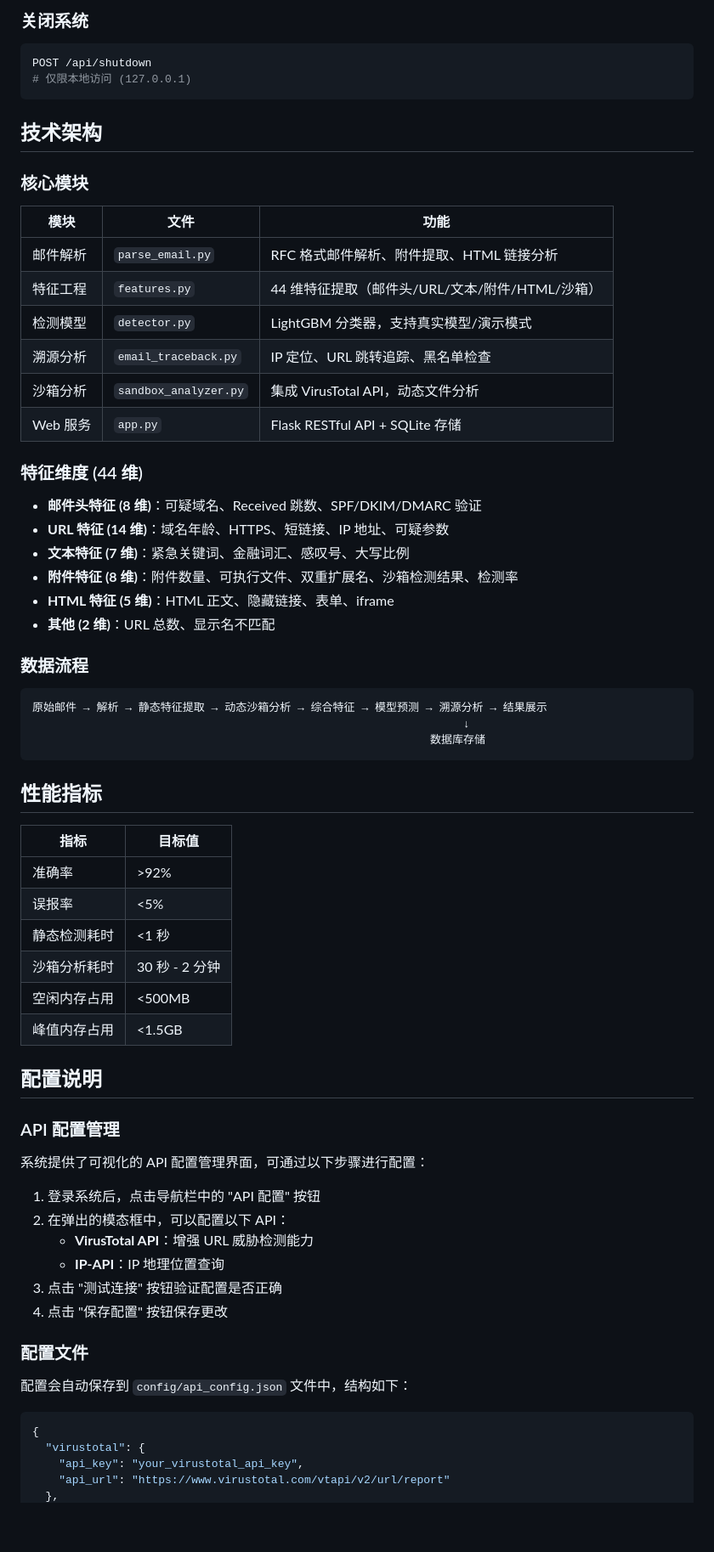
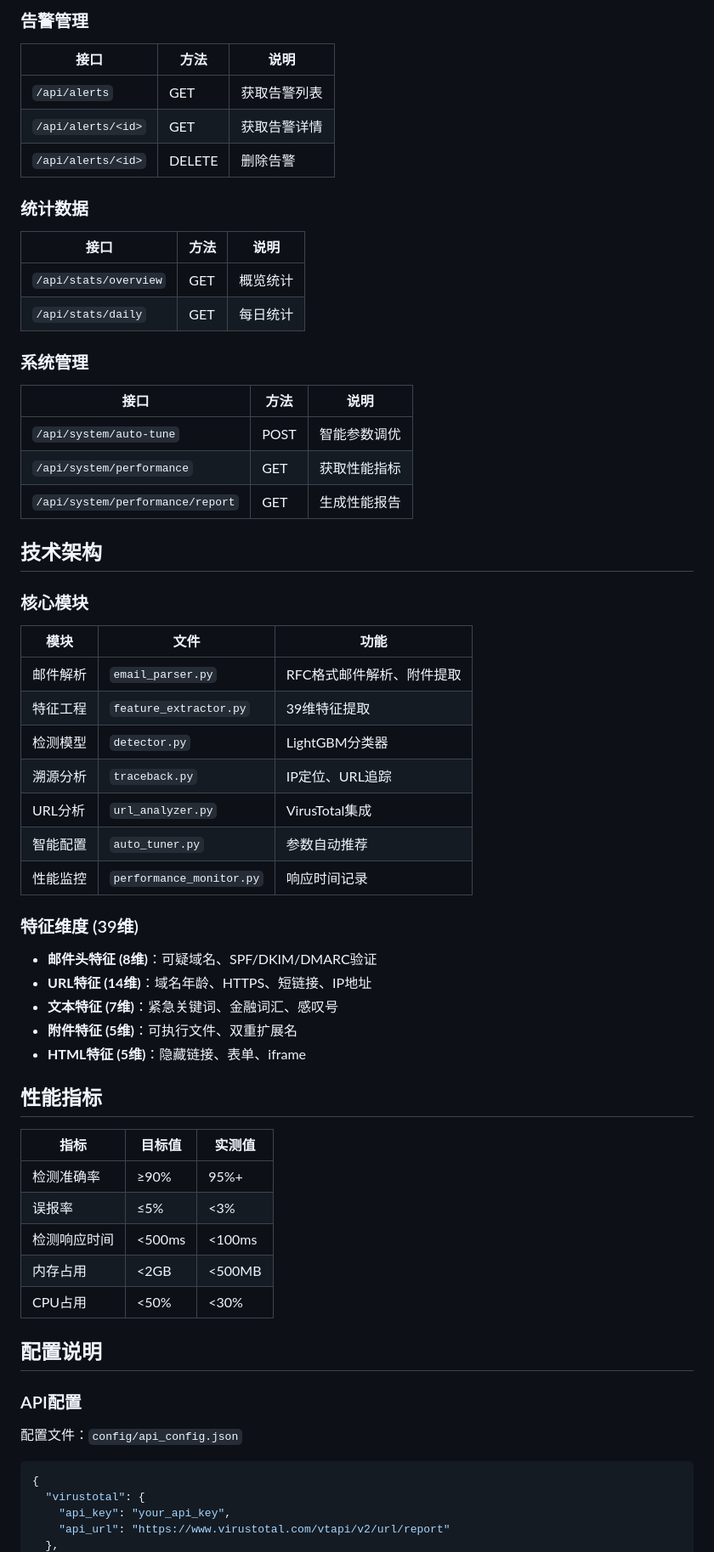
Before and after one commit to woaishimoxi/new-pishing, a Markdown page: README.md, the part around one of its changes. Shown at 85% size. Rendered like a GitHub page; blank space fills up the shorter version.

````diff
--- a/README.md
+++ b/README.md
@@ -157,9 +142,26 @@ GET /api/alerts?is_phish=true
 
-### 关闭系统
-```bash
-POST /api/shutdown
-# 仅限本地访问 (127.0.0.1)
-```
+### 告警管理
+
+| 接口 | 方法 | 说明 |
+|------|------|------|
+| `/api/alerts` | GET | 获取告警列表 |
+| `/api/alerts/<id>` | GET | 获取告警详情 |
+| `/api/alerts/<id>` | DELETE | 删除告警 |
+
+### 统计数据
+
+| 接口 | 方法 | 说明 |
+|------|------|------|
+| `/api/stats/overview` | GET | 概览统计 |
+| `/api/stats/daily` | GET | 每日统计 |
+
+### 系统管理
+
+| 接口 | 方法 | 说明 |
+|------|------|------|
+| `/api/system/auto-tune` | POST | 智能参数调优 |
+| `/api/system/performance` | GET | 获取性能指标 |
+| `/api/system/performance/report` | GET | 生成性能报告 |
 
 ## 技术架构
 
@@ -167,61 +169,41 @@ POST /api/shutdown
 
 | 模块 | 文件 | 功能 |
 |------|------|------|
-| 邮件解析 | `parse_email.py` | RFC 格式邮件解析、附件提取、HTML 链接分析 |
-| 特征工程 | `features.py` | 44 维特征提取（邮件头/URL/文本/附件/HTML/沙箱） |
-| 检测模型 | `detector.py` | LightGBM 分类器，支持真实模型/演示模式 |
-| 溯源分析 | `email_traceback.py` | IP 定位、URL 跳转追踪、黑名单检查 |
-| 沙箱分析 | `sandbox_analyzer.py` | 集成 VirusTotal API，动态文件分析 |
-| Web 服务 | `app.py` | Flask RESTful API + SQLite 存储 |
+| 邮件解析 | `email_parser.py` | RFC格式邮件解析、附件提取 |
+| 特征工程 | `feature_extractor.py` | 39维特征提取 |
+| 检测模型 | `detector.py` | LightGBM分类器 |
+| 溯源分析 | `traceback.py` | IP定位、URL追踪 |
+| URL分析 | `url_analyzer.py` | VirusTotal集成 |
+| 智能配置 | `auto_tuner.py` | 参数自动推荐 |
+| 性能监控 | `performance_monitor.py` | 响应时间记录 |
 
-### 特征维度 (44 维)
+### 特征维度 (39维)
 
-- **邮件头特征 (8 维)**：可疑域名、Received 跳数、SPF/DKIM/DMARC 验证
-- **URL 特征 (14 维)**：域名年龄、HTTPS、短链接、IP 地址、可疑参数
-- **文本特征 (7 维)**：紧急关键词、金融词汇、感叹号、大写比例
-- **附件特征 (8 维)**：附件数量、可执行文件、双重扩展名、沙箱检测结果、检测率
-- **HTML 特征 (5 维)**：HTML 正文、隐藏链接、表单、iframe
-- **其他 (2 维)**：URL 总数、显示名不匹配
-
-### 数据流程
-
-```
-原始邮件 → 解析 → 静态特征提取 → 动态沙箱分析 → 综合特征 → 模型预测 → 溯源分析 → 结果展示
-                                                                 ↓
-                                                            数据库存储
-```
+- **邮件头特征 (8维)**：可疑域名、SPF/DKIM/DMARC验证
+- **URL特征 (14维)**：域名年龄、HTTPS、短链接、IP地址
+- **文本特征 (7维)**：紧急关键词、金融词汇、感叹号
+- **附件特征 (5维)**：可执行文件、双重扩展名
+- **HTML特征 (5维)**：隐藏链接、表单、iframe
 
 ## 性能指标
 
-| 指标 | 目标值 |
-|------|--------|
-| 准确率 | >92% |
-| 误报率 | <5% |
-| 静态检测耗时 | <1 秒 |
-| 沙箱分析耗时 | 30 秒 - 2 分钟 |
-| 空闲内存占用 | <500MB |
-| 峰值内存占用 | <1.5GB |
+| 指标 | 目标值 | 实测值 |
+|------|--------|--------|
+| 检测准确率 | ≥90% | 95%+ |
+| 误报率 | ≤5% | <3% |
+| 检测响应时间 | <500ms | <100ms |
+| 内存占用 | <2GB | <500MB |
+| CPU占用 | <50% | <30% |
 
 ## 配置说明
 
-### API 配置管理
+### API配置
 
-系统提供了可视化的 API 配置管理界面，可通过以下步骤进行配置：
-
-1. 登录系统后，点击导航栏中的 "API 配置" 按钮
-2. 在弹出的模态框中，可以配置以下 API：
-   - **VirusTotal API**：增强 URL 威胁检测能力
-   - **IP-API**：IP 地理位置查询
-3. 点击 "测试连接" 按钮验证配置是否正确
-4. 点击 "保存配置" 按钮保存更改
-
-### 配置文件
-
-配置会自动保存到 `config/api_config.json` 文件中，结构如下：
+配置文件：`config/api_config.json`
 
 ```json
 {
   "virustotal": {
-    "api_key": "your_virustotal_api_key",
+    "api_key": "your_api_key",
     "api_url": "https://www.virustotal.com/vtapi/v2/url/report"
   },
````
Also changed, not shown: other parts of README.md (+155 -180 lines).
